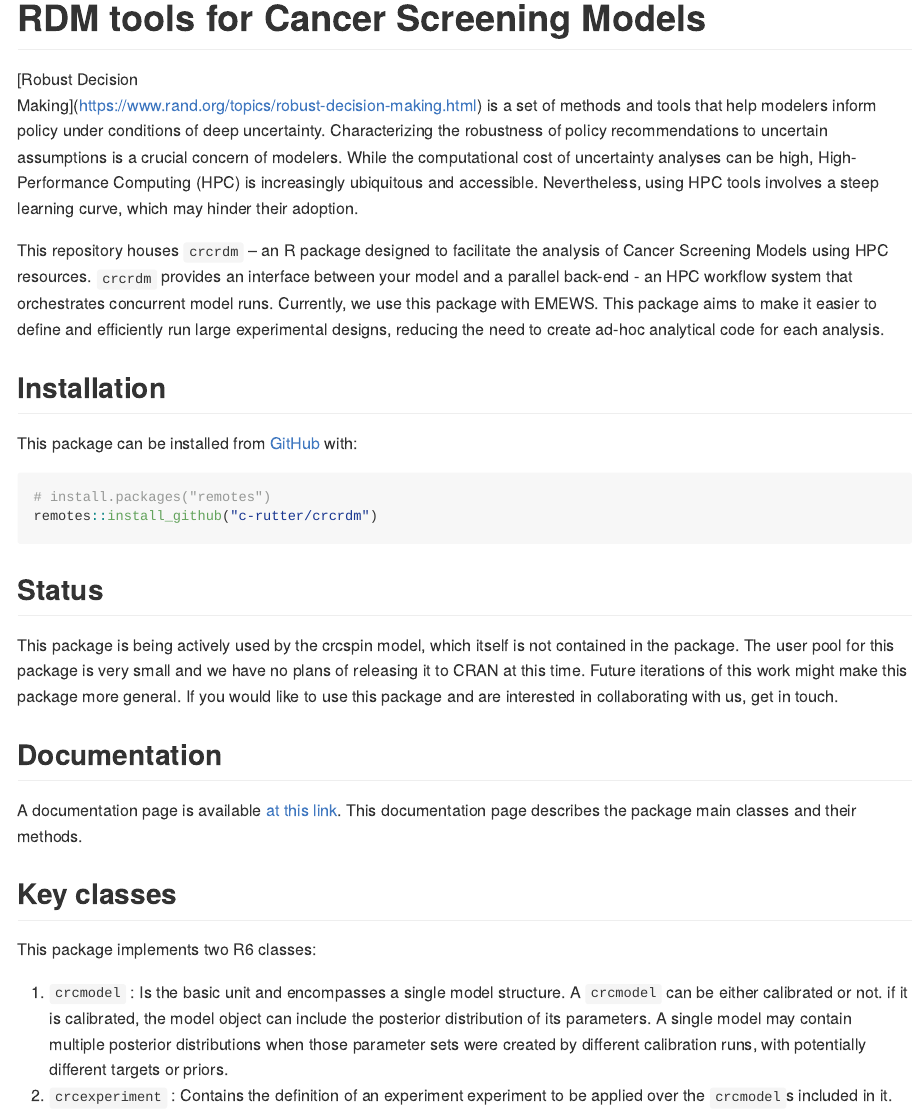
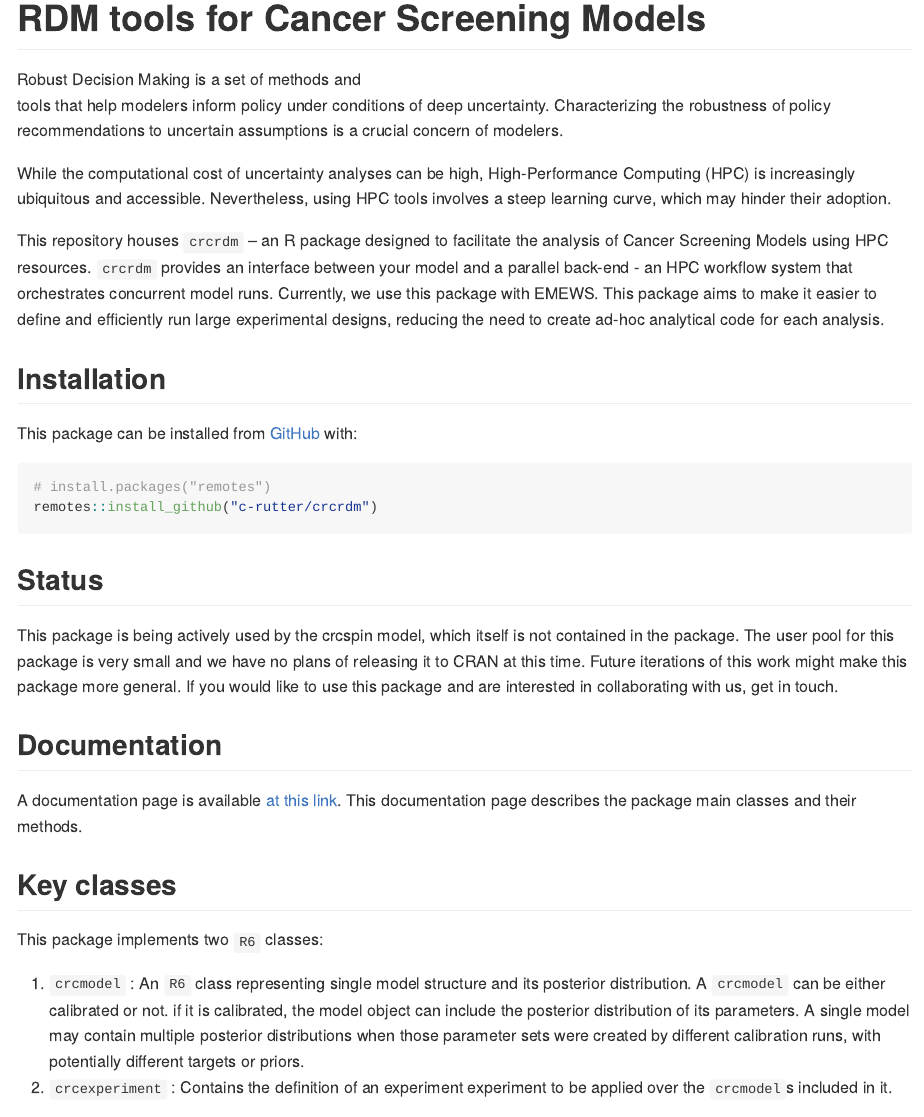
Before and after one commit to c-rutter/crcrdm, an R Markdown document (README.Rmd): the page in a window 1100 px wide, from its top. The pictures show the output file README.md that the author committed with the source, drawn offline in the style of GitHub; badge pictures from the web are left out.

Commit message:
all checks pass locally

```diff
--- a/README.Rmd
+++ b/README.Rmd
@@ -22,7 +22,9 @@ knitr::opts_chunk$set(
 [![codecov](https://codecov.io/gh/c-rutter/crcrdm/branch/master/graph/badge.svg?token=G4E73T9WOO)](https://codecov.io/gh/c-rutter/crcrdm)
 [![Lifecycle: stable](https://img.shields.io/badge/lifecycle-stable-green.svg)](https://www.tidyverse.org/lifecycle/#stable)
 <!-- badges: end -->
-[Robust Decision Making](https://www.rand.org/topics/robust-decision-making.html) is a set of methods and tools that help modelers inform policy under conditions of deep uncertainty. Characterizing the robustness of policy recommendations to uncertain assumptions is a crucial concern of modelers. While the computational cost of uncertainty analyses can be high, High-Performance Computing (HPC) is increasingly ubiquitous and accessible. Nevertheless, using HPC tools involves a steep learning curve, which may hinder their adoption.
+Robust Decision Making is a set of methods and tools that help modelers inform policy under conditions of deep uncertainty. Characterizing the robustness of policy recommendations to uncertain assumptions is a crucial concern of modelers.
+
+While the computational cost of uncertainty analyses can be high, High-Performance Computing (HPC) is increasingly ubiquitous and accessible. Nevertheless, using HPC tools involves a steep learning curve, which may hinder their adoption.
 
 This repository houses `crcrdm` – an R package designed to facilitate the analysis of Cancer Screening Models using HPC resources. `crcrdm` provides an interface between your model and a parallel back-end - an HPC workflow system that orchestrates concurrent model runs. Currently, we use this package with EMEWS. This package aims to make it easier to define and efficiently run large experimental designs, reducing the need to create ad-hoc analytical code for each analysis.
 
@@ -42,7 +44,7 @@ remotes::install_github("c-rutter/crcrdm")
 
 ## Status
 
-This package is being actively used by the crcspin model, which itself is not contained in the package. The user pool for this package is very small and we have no plans of releasing it to CRAN at this time. Future iterations of this work might make this package more general. If you would like to use this package and are interested in collaborating with us, get in touch.
+This package is being used by the CRC-SPIN modeling team, but the CRC-SPIN model is not contained in the package. The user pool for this package is very small and we have no plans of releasing it to CRAN at this time. Future iterations of this work might make this package more general. If you would like to use this package and are interested in collaborating with us, get in touch.
 
 ## Documentation
 
@@ -50,9 +52,9 @@ A documentation page is available [at this link](https://c-rutter.github.io/crcr
 
 ## Key classes
 
-This package implements two R6 classes:
+This package implements two `R6` classes:
 
-1.  `crcmodel` : Is the basic unit and encompasses a single model structure. A `crcmodel` can be either calibrated or not. if it is calibrated, the model object can include the posterior distribution of its parameters. A single model may contain multiple posterior distributions when those parameter sets were created by different calibration runs, with potentially different targets or priors.
+1.  `crcmodel` : An `R6` class representing single model structure and its posterior distribution. A `crcmodel` can be either calibrated or not. if it is calibrated, the model object can include the posterior distribution of its parameters. A single model may contain multiple posterior distributions when those parameter sets were created by different calibration runs, with potentially different targets or priors.
 2.  `crcexperiment` : Contains the definition of an experiment experiment to be applied over the `crcmodel`s included in it.
 
 ## Automated Tests
```
Also changed, not shown: R/globals.R (added, +12 -0 lines), README.md, 5 other files.
